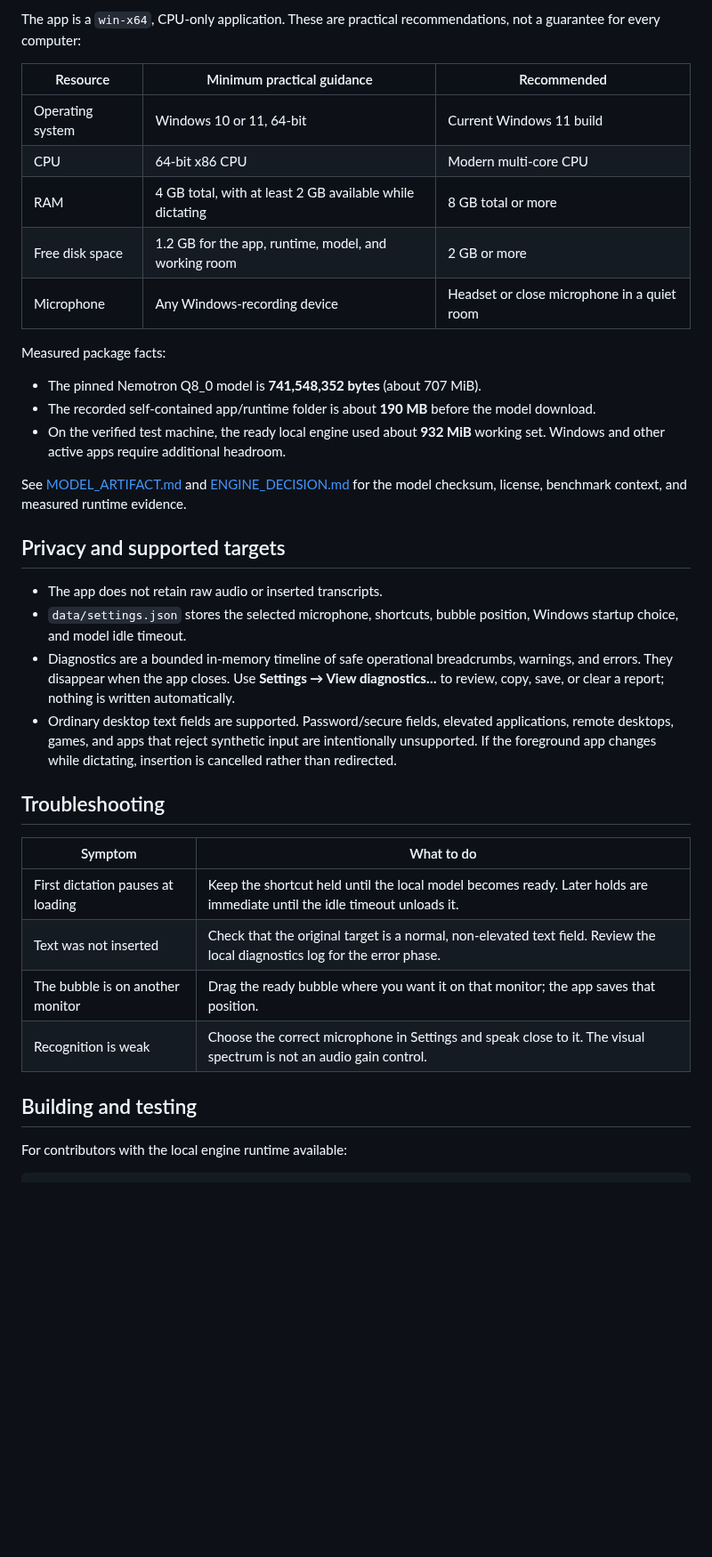
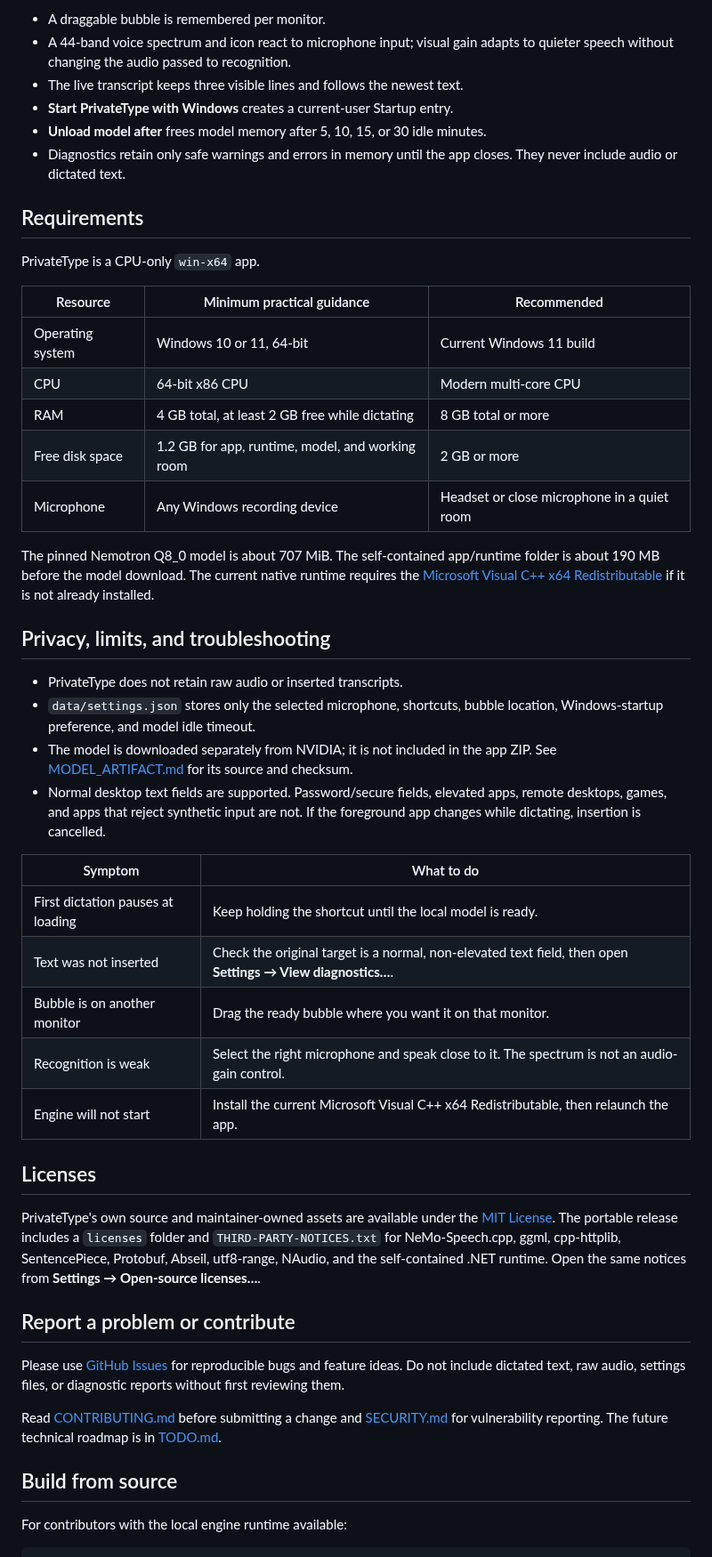
Before and after one commit to kkolodziejczak/PrivateType, a Markdown page: README.md, the part around one of its changes. Shown at 89% size. Rendered like a GitHub page; blank space fills up the shorter version.

```diff
--- a/README.md
+++ b/README.md
@@ -31,39 +49,70 @@ Default shortcuts:
 
-The app is a `win-x64`, CPU-only application. These are practical recommendations, not a guarantee for every computer:
+- A draggable bubble is remembered per monitor.
+- A 44-band voice spectrum and icon react to microphone input; visual gain
+  adapts to quieter speech without changing the audio passed to recognition.
+- The live transcript keeps three visible lines and follows the newest text.
+- **Start PrivateType with Windows** creates a current-user Startup entry.
+- **Unload model after** frees model memory after 5, 10, 15, or 30 idle
+  minutes.
+- Diagnostics retain only safe warnings and errors in memory until the app
+  closes. They never include audio or dictated text.
+
+## Requirements
+
+PrivateType is a CPU-only `win-x64` app.
 
 | Resource | Minimum practical guidance | Recommended |
 | --- | --- | --- |
 | Operating system | Windows 10 or 11, 64-bit | Current Windows 11 build |
 | CPU | 64-bit x86 CPU | Modern multi-core CPU |
-| RAM | 4 GB total, with at least 2 GB available while dictating | 8 GB total or more |
-| Free disk space | 1.2 GB for the app, runtime, model, and working room | 2 GB or more |
-| Microphone | Any Windows-recording device | Headset or close microphone in a quiet room |
+| RAM | 4 GB total, at least 2 GB free while dictating | 8 GB total or more |
+| Free disk space | 1.2 GB for app, runtime, model, and working room | 2 GB or more |
+| Microphone | Any Windows recording device | Headset or close microphone in a quiet room |
 
-Measured package facts:
+The pinned Nemotron Q8_0 model is about 707 MiB. The self-contained app/runtime
+folder is about 190 MB before the model download. The current native runtime
+requires the [Microsoft Visual C++ x64 Redistributable](https://learn.microsoft.com/en-us/cpp/windows/latest-supported-vc-redist)
+if it is not already installed.
 
-- The pinned Nemotron Q8_0 model is **741,548,352 bytes** (about 707 MiB).
-- The recorded self-contained app/runtime folder is about **190 MB** before the model download.
-- On the verified test machine, the ready local engine used about **932 MiB** working set. Windows and other active apps require additional headroom.
+## Privacy, limits, and troubleshooting
 
-See [MODEL_ARTIFACT.md](MODEL_ARTIFACT.md) and [ENGINE_DECISION.md](ENGINE_DECISION.md) for the model checksum, license, benchmark context, and measured runtime evidence.
-
-## Privacy and supported targets
-
-- The app does not retain raw audio or inserted transcripts.
-- `data/settings.json` stores the selected microphone, shortcuts, bubble position, Windows startup choice, and model idle timeout.
-- Diagnostics are a bounded in-memory timeline of safe operational breadcrumbs, warnings, and errors. They disappear when the app closes. Use **Settings → View diagnostics…** to review, copy, save, or clear a report; nothing is written automatically.
-- Ordinary desktop text fields are supported. Password/secure fields, elevated applications, remote desktops, games, and apps that reject synthetic input are intentionally unsupported. If the foreground app changes while dictating, insertion is cancelled rather than redirected.
-
-## Troubleshooting
+- PrivateType does not retain raw audio or inserted transcripts.
+- `data/settings.json` stores only the selected microphone, shortcuts, bubble
+  location, Windows-startup preference, and model idle timeout.
+- The model is downloaded separately from NVIDIA; it is not included in the
+  app ZIP. See [MODEL_ARTIFACT.md](MODEL_ARTIFACT.md) for its source and
+  checksum.
+- Normal desktop text fields are supported. Password/secure fields, elevated
+  apps, remote desktops, games, and apps that reject synthetic input are not.
+  If the foreground app changes while dictating, insertion is cancelled.
 
 | Symptom | What to do |
 | --- | --- |
-| First dictation pauses at loading | Keep the shortcut held until the local model becomes ready. Later holds are immediate until the idle timeout unloads it. |
-| Text was not inserted | Check that the original target is a normal, non-elevated text field. Review the local diagnostics log for the error phase. |
-| The bubble is on another monitor | Drag the ready bubble where you want it on that monitor; the app saves that position. |
-| Recognition is weak | Choose the correct microphone in Settings and speak close to it. The visual spectrum is not an audio gain control. |
+| First dictation pauses at loading | Keep holding the shortcut until the local model is ready. |
+| Text was not inserted | Check the original target is a normal, non-elevated text field, then open **Settings → View diagnostics…**. |
+| Bubble is on another monitor | Drag the ready bubble where you want it on that monitor. |
+| Recognition is weak | Select the right microphone and speak close to it. The spectrum is not an audio-gain control. |
+| Engine will not start | Install the current Microsoft Visual C++ x64 Redistributable, then relaunch the app. |
 
-## Building and testing
+## Licenses
+
+PrivateType's own source and maintainer-owned assets are available under the
+[MIT License](LICENSE). The portable release includes a `licenses` folder and
+`THIRD-PARTY-NOTICES.txt` for NeMo-Speech.cpp, ggml, cpp-httplib,
+SentencePiece, Protobuf, Abseil, utf8-range, NAudio, and the self-contained
+.NET runtime. Open the same notices from **Settings → Open-source licenses…**.
+
+## Report a problem or contribute
+
+Please use [GitHub Issues](https://github.com/kkolodziejczak/privatetype/issues)
+for reproducible bugs and feature ideas. Do not include dictated text, raw
+audio, settings files, or diagnostic reports without first reviewing them.
+
+Read [CONTRIBUTING.md](CONTRIBUTING.md) before submitting a change and
+[SECURITY.md](SECURITY.md) for vulnerability reporting. The future technical
+roadmap is in [TODO.md](TODO.md).
+
+## Build from source
 
 For contributors with the local engine runtime available:
 
```
Also changed, not shown: other parts of README.md (+36 -20 lines), CONTRIBUTING.md (added, +28 -0 lines), SECURITY.md (added, +16 -0 lines), docs/PUBLIC_RELEASE_OBLIGATIONS.md (+14 -13 lines), docs/RUNTIME_LICENSE_REVIEW.md (+4 -4 lines), docs/images/recording-bubble.png (added), docs/images/settings.png (added), 8 other files.
